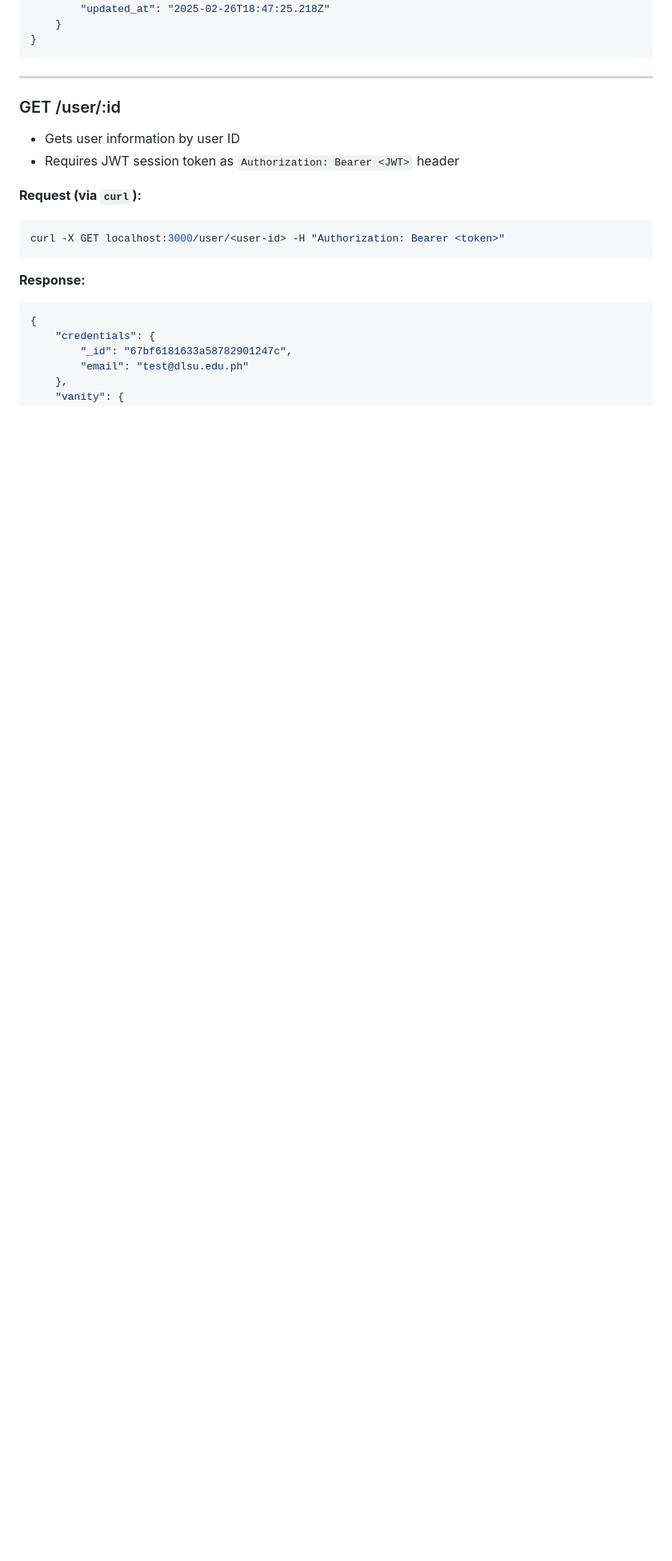
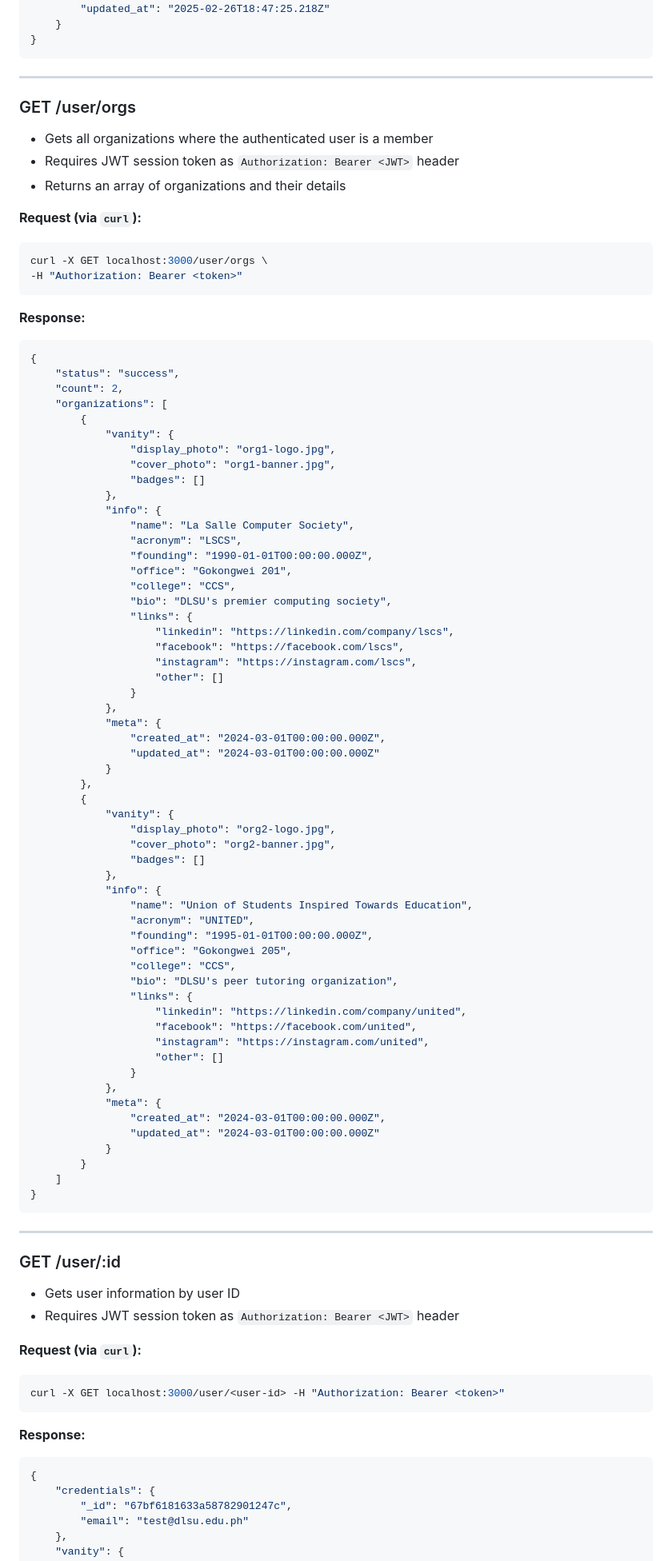
Before and after one commit to zelkim/lasallian.me, a Markdown page: README.md, the part around one of its changes. Shown at 80% size. Drawn GitHub-style; blank space fills up the shorter version.

Commit message:
docs: get user orgs docs

````diff
--- a/README.md
+++ b/README.md
@@ -370,6 +371,83 @@ curl -X GET localhost:3000/user -H "Authorization: Bearer <token>"
 
 ---
 
+
+### GET /user/orgs
+
+- Gets all organizations where the authenticated user is a member
+- Requires JWT session token as `Authorization: Bearer <JWT>` header
+- Returns an array of organizations and their details
+
+**Request (via `curl`):**
+
+```bash
+curl -X GET localhost:3000/user/orgs \
+-H "Authorization: Bearer <token>"
+```
+
+**Response:**
+
+```json
+{
+    "status": "success",
+    "count": 2,
+    "organizations": [
+        {
+            "vanity": {
+                "display_photo": "org1-logo.jpg",
+                "cover_photo": "org1-banner.jpg",
+                "badges": []
+            },
+            "info": {
+                "name": "La Salle Computer Society",
+                "acronym": "LSCS",
+                "founding": "1990-01-01T00:00:00.000Z",
+                "office": "Gokongwei 201",
+                "college": "CCS",
+                "bio": "DLSU's premier computing society",
+                "links": {
+                    "linkedin": "https://linkedin.com/company/lscs",
+                    "facebook": "https://facebook.com/lscs",
+                    "instagram": "https://instagram.com/lscs",
+                    "other": []
+                }
+            },
+            "meta": {
+                "created_at": "2024-03-01T00:00:00.000Z",
+                "updated_at": "2024-03-01T00:00:00.000Z"
+            }
+        },
+        {
+            "vanity": {
+                "display_photo": "org2-logo.jpg",
+                "cover_photo": "org2-banner.jpg",
+                "badges": []
+            },
+            "info": {
+                "name": "Union of Students Inspired Towards Education",
+                "acronym": "UNITED",
+                "founding": "1995-01-01T00:00:00.000Z",
+                "office": "Gokongwei 205",
+                "college": "CCS",
+                "bio": "DLSU's peer tutoring organization",
+                "links": {
+                    "linkedin": "https://linkedin.com/company/united",
+                    "facebook": "https://facebook.com/united",
+                    "instagram": "https://instagram.com/united",
+                    "other": []
+                }
+            },
+            "meta": {
+                "created_at": "2024-03-01T00:00:00.000Z",
+                "updated_at": "2024-03-01T00:00:00.000Z"
+            }
+        }
+    ]
+}
+```
+
+---
+
 ### GET /user/:id
 
 - Gets user information by user ID
````
Also changed, not shown: other parts of README.md (+1 -0 lines).
